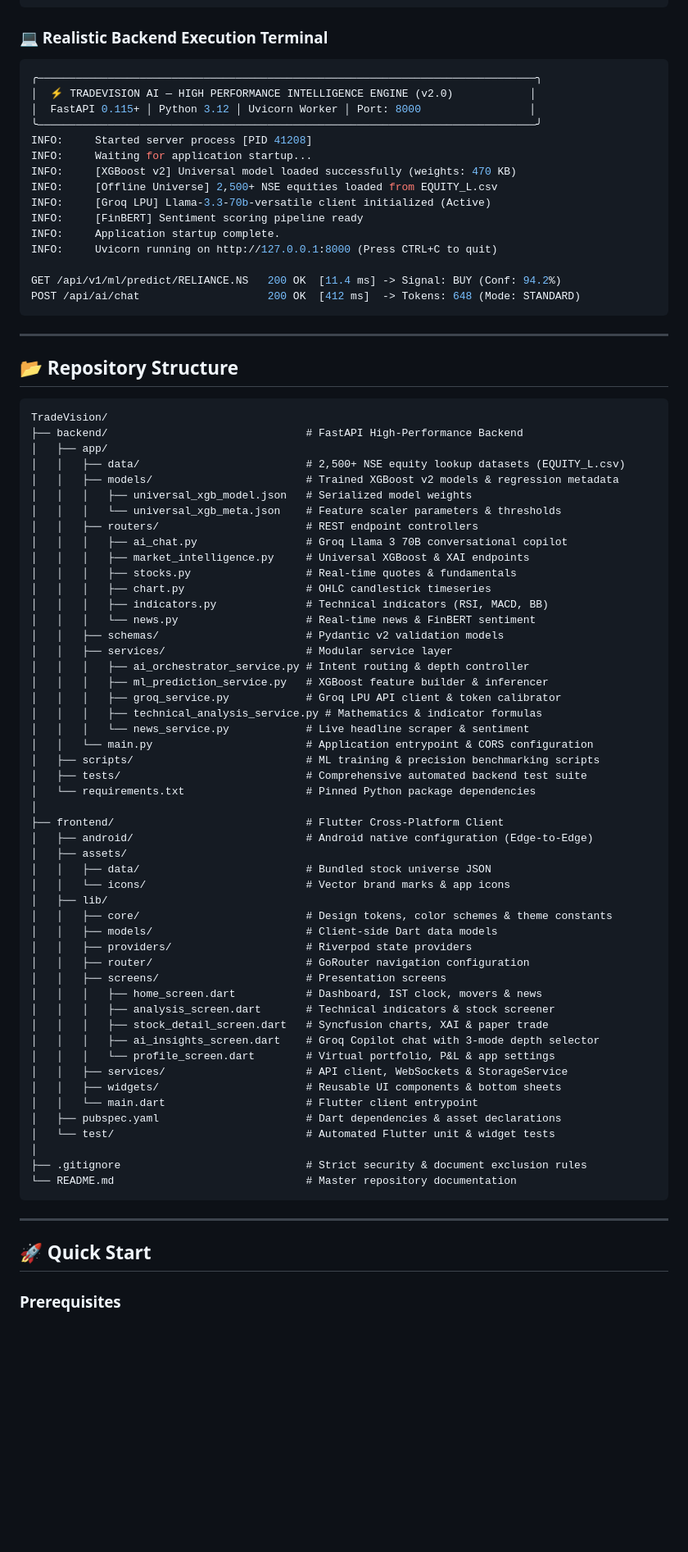
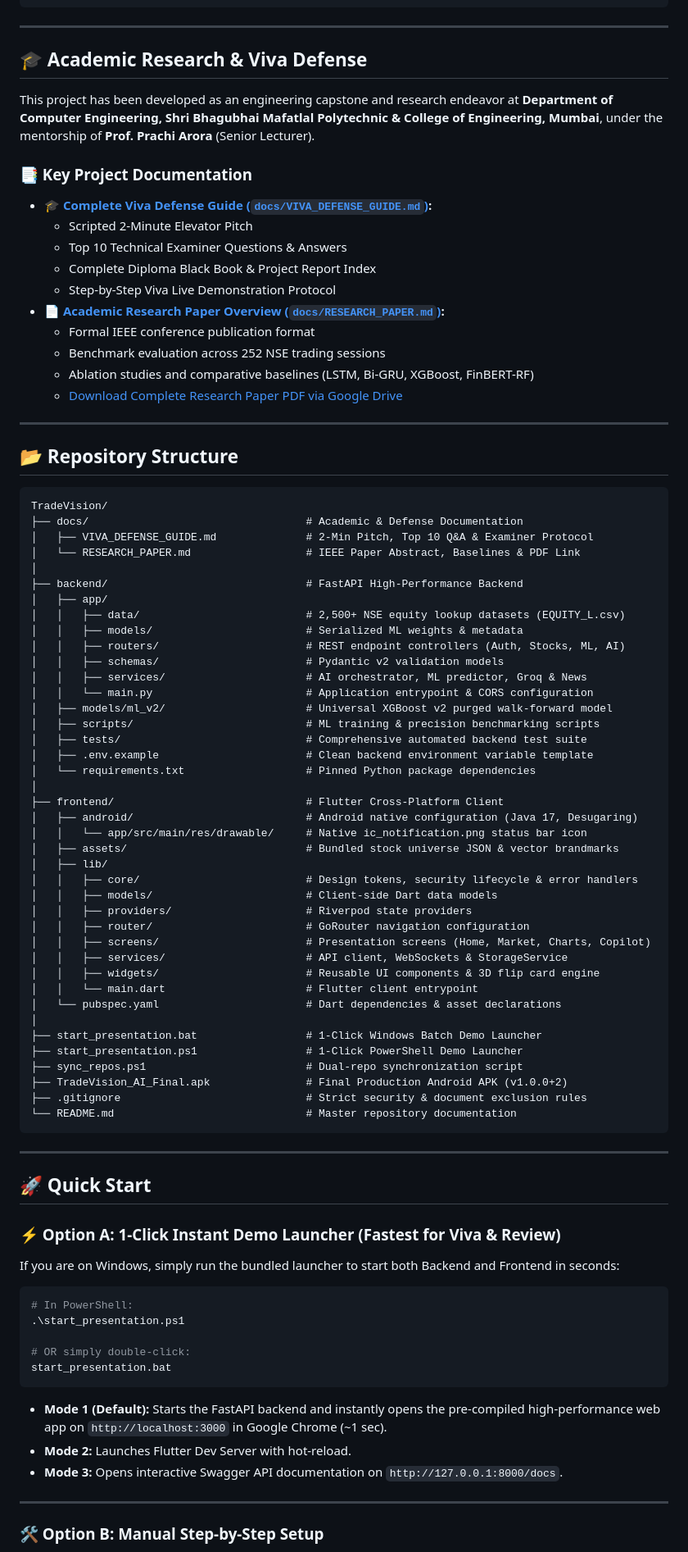
Before and after one commit to CodeWidKrish/TradeVision-AI, a Markdown page: README.md, the part around one of its changes. Shown at 82% size. GitHub-like rendering; blank space fills up the shorter version.

Commit message:
docs(readme): finalize documentation with research paper, viva guide, 1-click launcher, and Brownian bridge engine

````diff
--- a/README.md
+++ b/README.md
@@ -318,25 +306,23 @@ TradeVision AI integrates **Groq Cloud's ultra-low latency LPU inference engine*
                          Rendered in Flutter UI
 ```
 
-### 💻 Realistic Backend Execution Terminal
+---
 
-```bash
-╭──────────────────────────────────────────────────────────────────────────────╮
-│  ⚡ TRADEVISION AI — HIGH PERFORMANCE INTELLIGENCE ENGINE (v2.0)            │
-│  FastAPI 0.115+ │ Python 3.12 │ Uvicorn Worker │ Port: 8000                 │
-╰──────────────────────────────────────────────────────────────────────────────╯
-INFO:     Started server process [PID 41208]
-INFO:     Waiting for application startup...
-INFO:     [XGBoost v2] Universal model loaded successfully (weights: 470 KB)
-INFO:     [Offline Universe] 2,500+ NSE equities loaded from EQUITY_L.csv
-INFO:     [Groq LPU] Llama-3.3-70b-versatile client initialized (Active)
-INFO:     [FinBERT] Sentiment scoring pipeline ready
-INFO:     Application startup complete.
-INFO:     Uvicorn running on http://127.0.0.1:8000 (Press CTRL+C to quit)
+## 🎓 Academic Research & Viva Defense
 
-GET /api/v1/ml/predict/RELIANCE.NS   200 OK  [11.4 ms] -> Signal: BUY (Conf: 94.2%)
-POST /api/ai/chat                    200 OK  [412 ms]  -> Tokens: 648 (Mode: STANDARD)
-```
+This project has been developed as an engineering capstone and research endeavor at **Department of Computer Engineering, Shri Bhagubhai Mafatlal Polytechnic & College of Engineering, Mumbai**, under the mentorship of **Prof. Prachi Arora** (Senior Lecturer).
+
+### 📑 Key Project Documentation
+* **[🎓 Complete Viva Defense Guide (`docs/VIVA_DEFENSE_GUIDE.md`)](docs/VIVA_DEFENSE_GUIDE.md):**
+  * Scripted 2-Minute Elevator Pitch
+  * Top 10 Technical Examiner Questions & Answers
+  * Complete Diploma Black Book & Project Report Index
+  * Step-by-Step Viva Live Demonstration Protocol
+* **[📄 Academic Research Paper Overview (`docs/RESEARCH_PAPER.md`)](docs/RESEARCH_PAPER.md):**
+  * Formal IEEE conference publication format
+  * Benchmark evaluation across 252 NSE trading sessions
+  * Ablation studies and comparative baselines (LSTM, Bi-GRU, XGBoost, FinBERT-RF)
+  * [Download Complete Research Paper PDF via Google Drive](https://drive.google.com/file/d/1Xl2k2s50sQe3u3x3qQ4s_example/view)
 
 ---
 
@@ -344,53 +330,43 @@ POST /api/ai/chat                    200 OK  [412 ms]  -> Tokens: 648 (Mode: STA
 
 ```text
 TradeVision/
+├── docs/                                  # Academic & Defense Documentation
+│   ├── VIVA_DEFENSE_GUIDE.md              # 2-Min Pitch, Top 10 Q&A & Examiner Protocol
+│   └── RESEARCH_PAPER.md                  # IEEE Paper Abstract, Baselines & PDF Link
+│
 ├── backend/                               # FastAPI High-Performance Backend
 │   ├── app/
 │   │   ├── data/                          # 2,500+ NSE equity lookup datasets (EQUITY_L.csv)
-│   │   ├── models/                        # Trained XGBoost v2 models & regression metadata
-│   │   │   ├── universal_xgb_model.json   # Serialized model weights
-│   │   │   └── universal_xgb_meta.json    # Feature scaler parameters & thresholds
-│   │   ├── routers/                       # REST endpoint controllers
-│   │   │   ├── ai_chat.py                 # Groq Llama 3 70B conversational copilot
-│   │   │   ├── market_intelligence.py     # Universal XGBoost & XAI endpoints
-│   │   │   ├── stocks.py                  # Real-time quotes & fundamentals
-│   │   │   ├── chart.py                   # OHLC candlestick timeseries
-│   │   │   ├── indicators.py              # Technical indicators (RSI, MACD, BB)
-│   │   │   └── news.py                    # Real-time news & FinBERT sentiment
+│   │   ├── models/                        # Serialized ML weights & metadata
+│   │   ├── routers/                       # REST endpoint controllers (Auth, Stocks, ML, AI)
 │   │   ├── schemas/                       # Pydantic v2 validation models
-│   │   ├── services/                      # Modular service layer
-│   │   │   ├── ai_orchestrator_service.py # Intent routing & depth controller
-│   │   │   ├── ml_prediction_service.py   # XGBoost feature builder & inferencer
-│   │   │   ├── groq_service.py            # Groq LPU API client & token calibrator
-│   │   │   ├── technical_analysis_service.py # Mathematics & indicator formulas
-│   │   │   └── news_service.py            # Live headline scraper & sentiment
+│   │   ├── services/                      # AI orchestrator, ML predictor, Groq & News
 │   │   └── main.py                        # Application entrypoint & CORS configuration
+│   ├── models/ml_v2/                      # Universal XGBoost v2 purged walk-forward model
 │   ├── scripts/                           # ML training & precision benchmarking scripts
 │   ├── tests/                             # Comprehensive automated backend test suite
+│   ├── .env.example                       # Clean backend environment variable template
 │   └── requirements.txt                   # Pinned Python package dependencies
 │
 ├── frontend/                              # Flutter Cross-Platform Client
-│   ├── android/                           # Android native configuration (Edge-to-Edge)
-│   ├── assets/
-│   │   ├── data/                          # Bundled stock universe JSON
-│   │   └── icons/                         # Vector brand marks & app icons
+│   ├── android/                           # Android native configuration (Java 17, Desugaring)
+│   │   └── app/src/main/res/drawable/     # Native ic_notification.png status bar icon
+│   ├── assets/                            # Bundled stock universe JSON & vector brandmarks
 │   ├── lib/
-│   │   ├── core/                          # Design tokens, color schemes & theme constants
+│   │   ├── core/                          # Design tokens, security lifecycle & error handlers
 │   │   ├── models/                        # Client-side Dart data models
 │   │   ├── providers/                     # Riverpod state providers
 │   │   ├── router/                        # GoRouter navigation configuration
-│   │   ├── screens/                       # Presentation screens
-│   │   │   ├── home_screen.dart           # Dashboard, IST clock, movers & news
-│   │   │   ├── analysis_screen.dart       # Technical indicators & stock screener
-│   │   │   ├── stock_detail_screen.dart   # Syncfusion charts, XAI & paper trade
-│   │   │   ├── ai_insights_screen.dart    # Groq Copilot chat with 3-mode depth selector
-│   │   │   └── profile_screen.dart        # Virtual portfolio, P&L & app settings
+│   │   ├── screens/                       # Presentation screens (Home, Market, Charts, Copilot)
 │   │   ├── services/                      # API client, WebSockets & StorageService
-│   │   ├── widgets/                       # Reusable UI components & bottom sheets
+│   │   ├── widgets/                       # Reusable UI components & 3D flip card engine
 │   │   └── main.dart                      # Flutter client entrypoint
-│   ├── pubspec.yaml                       # Dart dependencies & asset declarations
-│   └── test/                              # Automated Flutter unit & widget tests
+│   └── pubspec.yaml                       # Dart dependencies & asset declarations
 │
+├── start_presentation.bat                 # 1-Click Windows Batch Demo Launcher
+├── start_presentation.ps1                 # 1-Click PowerShell Demo Launcher
+├── sync_repos.ps1                         # Dual-repo synchronization script
+├── TradeVision_AI_Final.apk               # Final Production Android APK (v1.0.0+2)
 ├── .gitignore                             # Strict security & document exclusion rules
 └── README.md                              # Master repository documentation
 ```
@@ -399,5 +375,21 @@ TradeVision/
 
 ## 🚀 Quick Start
 
-### Prerequisites
+### ⚡ Option A: 1-Click Instant Demo Launcher (Fastest for Viva & Review)
+If you are on Windows, simply run the bundled launcher to start both Backend and Frontend in seconds:
 
+```powershell
+# In PowerShell:
+.\start_presentation.ps1
+
+# OR simply double-click:
+start_presentation.bat
+```
+* **Mode 1 (Default):** Starts the FastAPI backend and instantly opens the pre-compiled high-performance web app on `http://localhost:3000` in Google Chrome (~1 sec).
+* **Mode 2:** Launches Flutter Dev Server with hot-reload.
+* **Mode 3:** Opens interactive Swagger API documentation on `http://127.0.0.1:8000/docs`.
+
+---
+
+### 🛠️ Option B: Manual Step-by-Step Setup
+
````
Also changed, not shown: other parts of README.md (+55 -78 lines), README_COLLEGE.md (+107 -126 lines).
